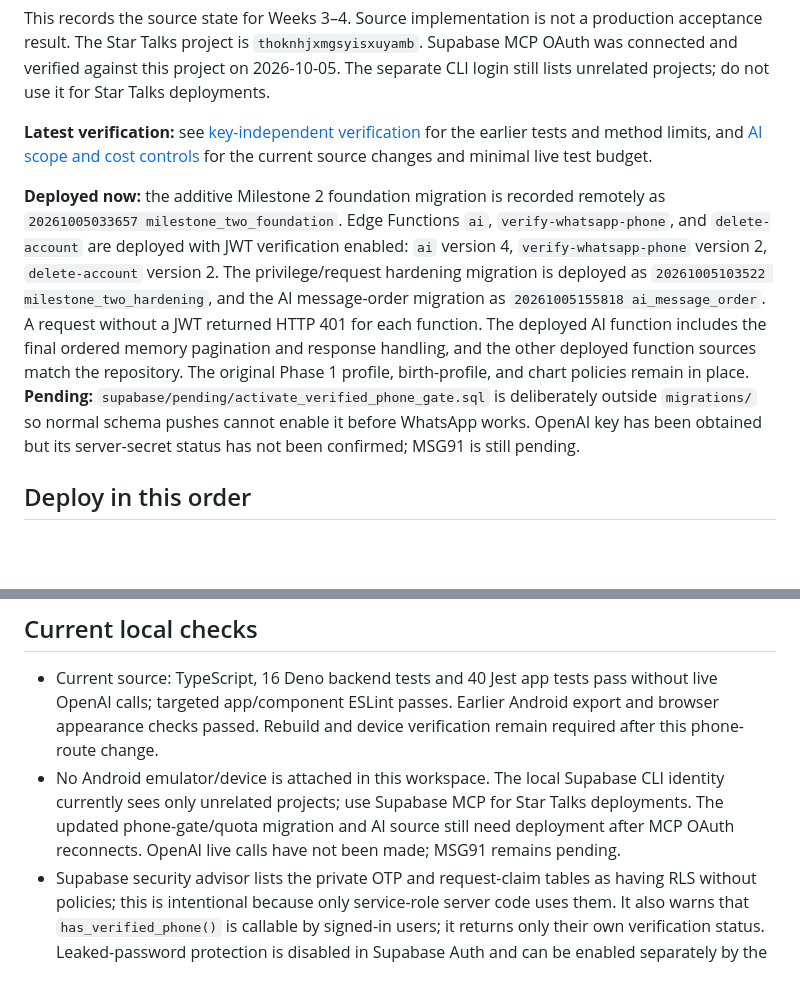
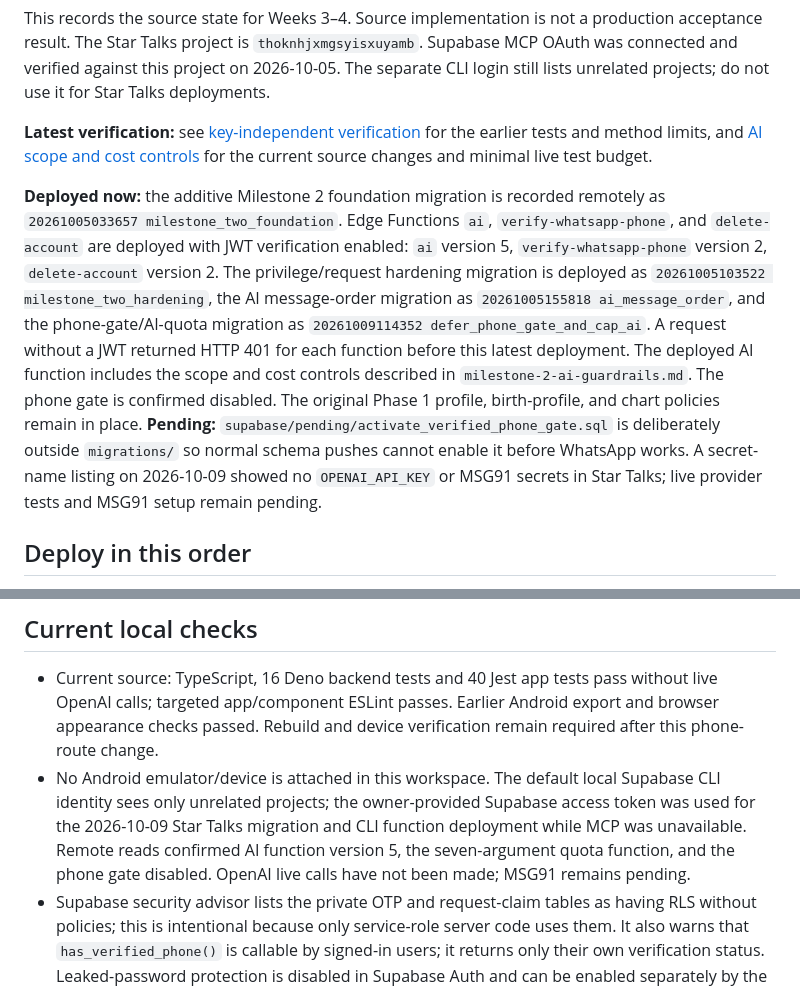
Before and after one commit to IfBilal/Star-Talks, a Markdown page: docs/milestone-2-deployment-handoff.md, 2 parts joined by grey strips. GitHub-like rendering; blank space fills up the shorter version.

Commit message:
Record Star Talks AI deployment and pending secrets

```diff
--- a/docs/milestone-2-deployment-handoff.md
+++ b/docs/milestone-2-deployment-handoff.md
@@ -4,7 +4,7 @@ This records the source state for Weeks 3–4. Source implementation is not a pr
 
 **Latest verification:** see [key-independent verification](milestone-2-key-independent-verification.md) for the earlier tests and method limits, and [AI scope and cost controls](milestone-2-ai-guardrails.md) for the current source changes and minimal live test budget.
 
-**Deployed now:** the additive Milestone 2 foundation migration is recorded remotely as `20261005033657 milestone_two_foundation`. Edge Functions `ai`, `verify-whatsapp-phone`, and `delete-account` are deployed with JWT verification enabled: `ai` version 4, `verify-whatsapp-phone` version 2, `delete-account` version 2. The privilege/request hardening migration is deployed as `20261005103522 milestone_two_hardening`, and the AI message-order migration as `20261005155818 ai_message_order`. A request without a JWT returned HTTP 401 for each function. The deployed AI function includes the final ordered memory pagination and response handling, and the other deployed function sources match the repository. The original Phase 1 profile, birth-profile, and chart policies remain in place. **Pending:** `supabase/pending/activate_verified_phone_gate.sql` is deliberately outside `migrations/` so normal schema pushes cannot enable it before WhatsApp works. OpenAI key has been obtained but its server-secret status has not been confirmed; MSG91 is still pending.
+**Deployed now:** the additive Milestone 2 foundation migration is recorded remotely as `20261005033657 milestone_two_foundation`. Edge Functions `ai`, `verify-whatsapp-phone`, and `delete-account` are deployed with JWT verification enabled: `ai` version 5, `verify-whatsapp-phone` version 2, `delete-account` version 2. The privilege/request hardening migration is deployed as `20261005103522 milestone_two_hardening`, the AI message-order migration as `20261005155818 ai_message_order`, and the phone-gate/AI-quota migration as `20261009114352 defer_phone_gate_and_cap_ai`. A request without a JWT returned HTTP 401 for each function before this latest deployment. The deployed AI function includes the scope and cost controls described in `milestone-2-ai-guardrails.md`. The phone gate is confirmed disabled. The original Phase 1 profile, birth-profile, and chart policies remain in place. **Pending:** `supabase/pending/activate_verified_phone_gate.sql` is deliberately outside `migrations/` so normal schema pushes cannot enable it before WhatsApp works. A secret-name listing on 2026-10-09 showed no `OPENAI_API_KEY` or MSG91 secrets in Star Talks; live provider tests and MSG91 setup remain pending.
 
 ## Deploy in this order
 
@@ -29,7 +29,7 @@ The server-owned OTP replaces the earlier Send SMS Hook design. A Supabase Send
 ## Current local checks
 
 - Current source: TypeScript, 16 Deno backend tests and 40 Jest app tests pass without live OpenAI calls; targeted app/component ESLint passes. Earlier Android export and browser appearance checks passed. Rebuild and device verification remain required after this phone-route change.
-- No Android emulator/device is attached in this workspace. The local Supabase CLI identity currently sees only unrelated projects; use Supabase MCP for Star Talks deployments. The updated phone-gate/quota migration and AI source still need deployment after MCP OAuth reconnects. OpenAI live calls have not been made; MSG91 remains pending.
+- No Android emulator/device is attached in this workspace. The default local Supabase CLI identity sees only unrelated projects; the owner-provided Supabase access token was used for the 2026-10-09 Star Talks migration and CLI function deployment while MCP was unavailable. Remote reads confirmed AI function version 5, the seven-argument quota function, and the phone gate disabled. OpenAI live calls have not been made; MSG91 remains pending.
 - Supabase security advisor lists the private OTP and request-claim tables as having RLS without policies; this is intentional because only service-role server code uses them. It also warns that `has_verified_phone()` is callable by signed-in users; it returns only their own verification status. Leaked-password protection is disabled in Supabase Auth and can be enabled separately by the project owner.
 
 ## Rollback and controls
```
